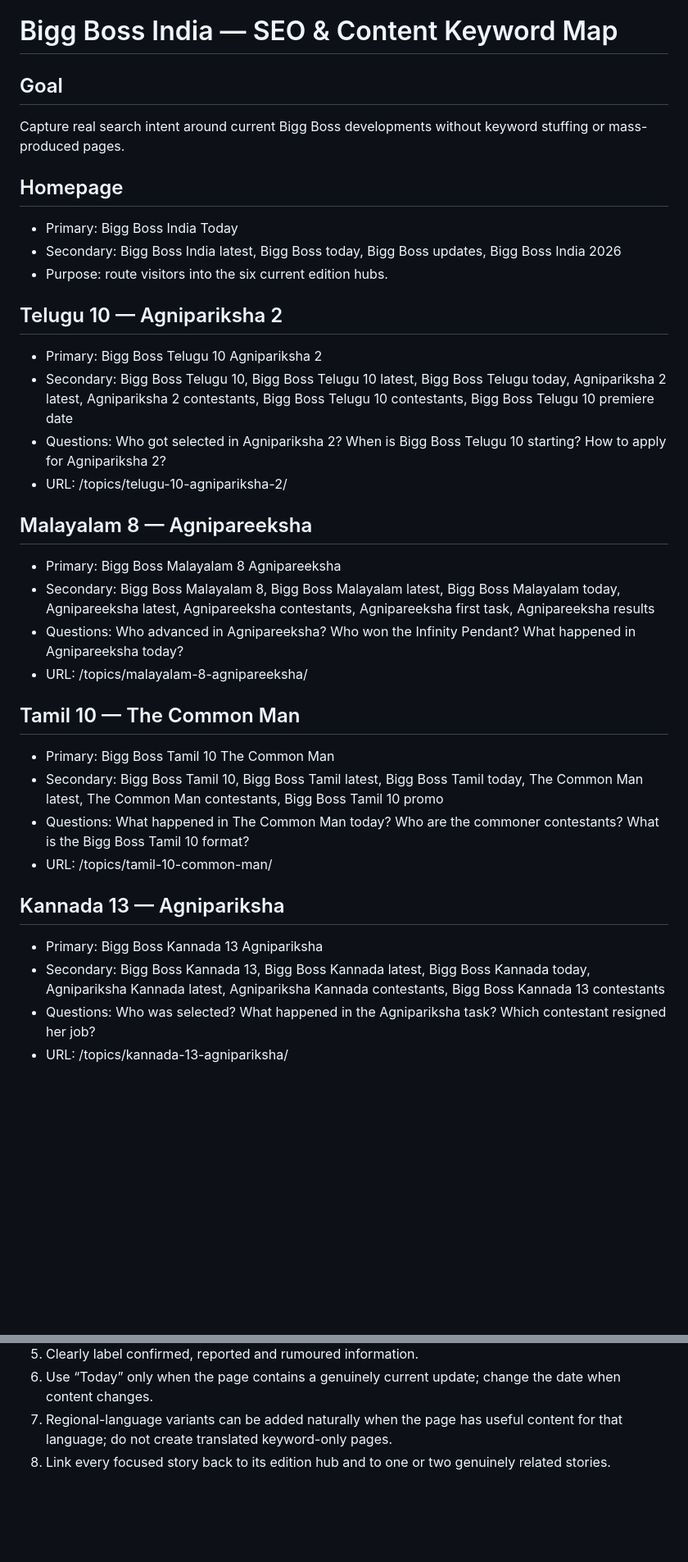
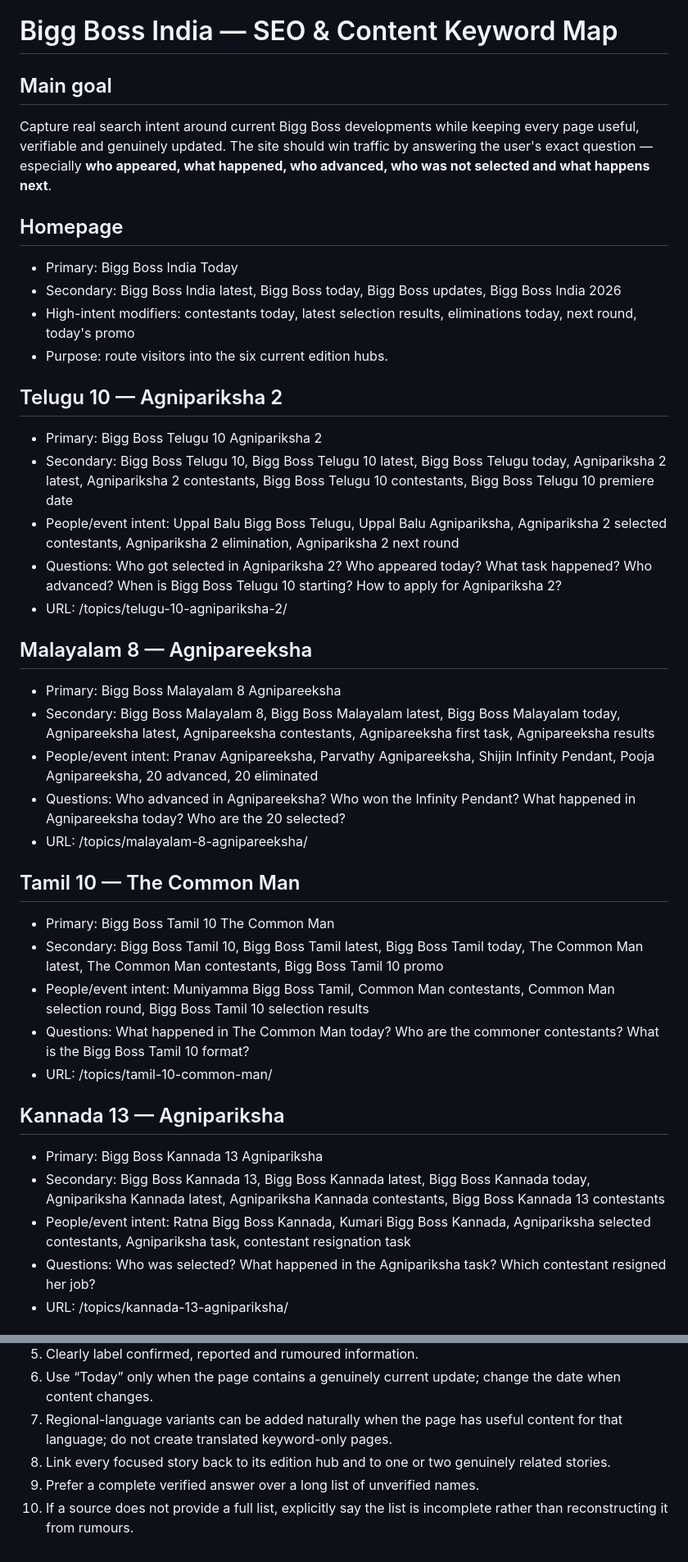
Before and after one commit to nagapurinarayana-ship-it/bigg-boss-india, a Markdown page: seo-keyword-map.md, 2 parts joined by grey strips. Shown at 82% size. GitHub-like rendering; blank space fills up the shorter version.

Commit message:
Expand search-intent map around contestants, rounds and results

```diff
--- a/seo-keyword-map.md
+++ b/seo-keyword-map.md
@@ -1,34 +1,39 @@
 # Bigg Boss India — SEO & Content Keyword Map
 
-## Goal
-Capture real search intent around current Bigg Boss developments without keyword stuffing or mass-produced pages.
+## Main goal
+Capture real search intent around current Bigg Boss developments while keeping every page useful, verifiable and genuinely updated. The site should win traffic by answering the user's exact question — especially **who appeared, what happened, who advanced, who was not selected and what happens next**.
 
 ## Homepage
 - Primary: Bigg Boss India Today
 - Secondary: Bigg Boss India latest, Bigg Boss today, Bigg Boss updates, Bigg Boss India 2026
+- High-intent modifiers: contestants today, latest selection results, eliminations today, next round, today's promo
 - Purpose: route visitors into the six current edition hubs.
 
 ## Telugu 10 — Agnipariksha 2
 - Primary: Bigg Boss Telugu 10 Agnipariksha 2
 - Secondary: Bigg Boss Telugu 10, Bigg Boss Telugu 10 latest, Bigg Boss Telugu today, Agnipariksha 2 latest, Agnipariksha 2 contestants, Bigg Boss Telugu 10 contestants, Bigg Boss Telugu 10 premiere date
-- Questions: Who got selected in Agnipariksha 2? When is Bigg Boss Telugu 10 starting? How to apply for Agnipariksha 2?
+- People/event intent: Uppal Balu Bigg Boss Telugu, Uppal Balu Agnipariksha, Agnipariksha 2 selected contestants, Agnipariksha 2 elimination, Agnipariksha 2 next round
+- Questions: Who got selected in Agnipariksha 2? Who appeared today? What task happened? Who advanced? When is Bigg Boss Telugu 10 starting? How to apply for Agnipariksha 2?
 - URL: /topics/telugu-10-agnipariksha-2/
 
 ## Malayalam 8 — Agnipareeksha
 - Primary: Bigg Boss Malayalam 8 Agnipareeksha
 - Secondary: Bigg Boss Malayalam 8, Bigg Boss Malayalam latest, Bigg Boss Malayalam today, Agnipareeksha latest, Agnipareeksha contestants, Agnipareeksha first task, Agnipareeksha results
-- Questions: Who advanced in Agnipareeksha? Who won the Infinity Pendant? What happened in Agnipareeksha today?
+- People/event intent: Pranav Agnipareeksha, Parvathy Agnipareeksha, Shijin Infinity Pendant, Pooja Agnipareeksha, 20 advanced, 20 eliminated
+- Questions: Who advanced in Agnipareeksha? Who won the Infinity Pendant? What happened in Agnipareeksha today? Who are the 20 selected?
 - URL: /topics/malayalam-8-agnipareeksha/
 
 ## Tamil 10 — The Common Man
 - Primary: Bigg Boss Tamil 10 The Common Man
 - Secondary: Bigg Boss Tamil 10, Bigg Boss Tamil latest, Bigg Boss Tamil today, The Common Man latest, The Common Man contestants, Bigg Boss Tamil 10 promo
+- People/event intent: Muniyamma Bigg Boss Tamil, Common Man contestants, Common Man selection round, Bigg Boss Tamil 10 selection results
 - Questions: What happened in The Common Man today? Who are the commoner contestants? What is the Bigg Boss Tamil 10 format?
 - URL: /topics/tamil-10-common-man/
 
 ## Kannada 13 — Agnipariksha
 - Primary: Bigg Boss Kannada 13 Agnipariksha
 - Secondary: Bigg Boss Kannada 13, Bigg Boss Kannada latest, Bigg Boss Kannada today, Agnipariksha Kannada latest, Agnipariksha Kannada contestants, Bigg Boss Kannada 13 contestants
+- People/event intent: Ratna Bigg Boss Kannada, Kumari Bigg Boss Kannada, Agnipariksha selected contestants, Agnipariksha task, contestant resignation task
 - Questions: Who was selected? What happened in the Agnipariksha task? Which contestant resigned her job?
 - URL: /topics/kannada-13-agnipariksha/
 
@@ -53,3 +71,5 @@ Capture real search intent around current Bigg Boss developments without keyword
 6. Use “Today” only when the page contains a genuinely current update; change the date when content changes.
 7. Regional-language variants can be added naturally when the page has useful content for that language; do not create translated keyword-only pages.
 8. Link every focused story back to its edition hub and to one or two genuinely related stories.
+9. Prefer a complete verified answer over a long list of unverified names.
+10. If a source does not provide a full list, explicitly say the list is incomplete rather than reconstructing it from rumours.
```
Also changed, not shown: other parts of seo-keyword-map.md (+13 -0 lines).
